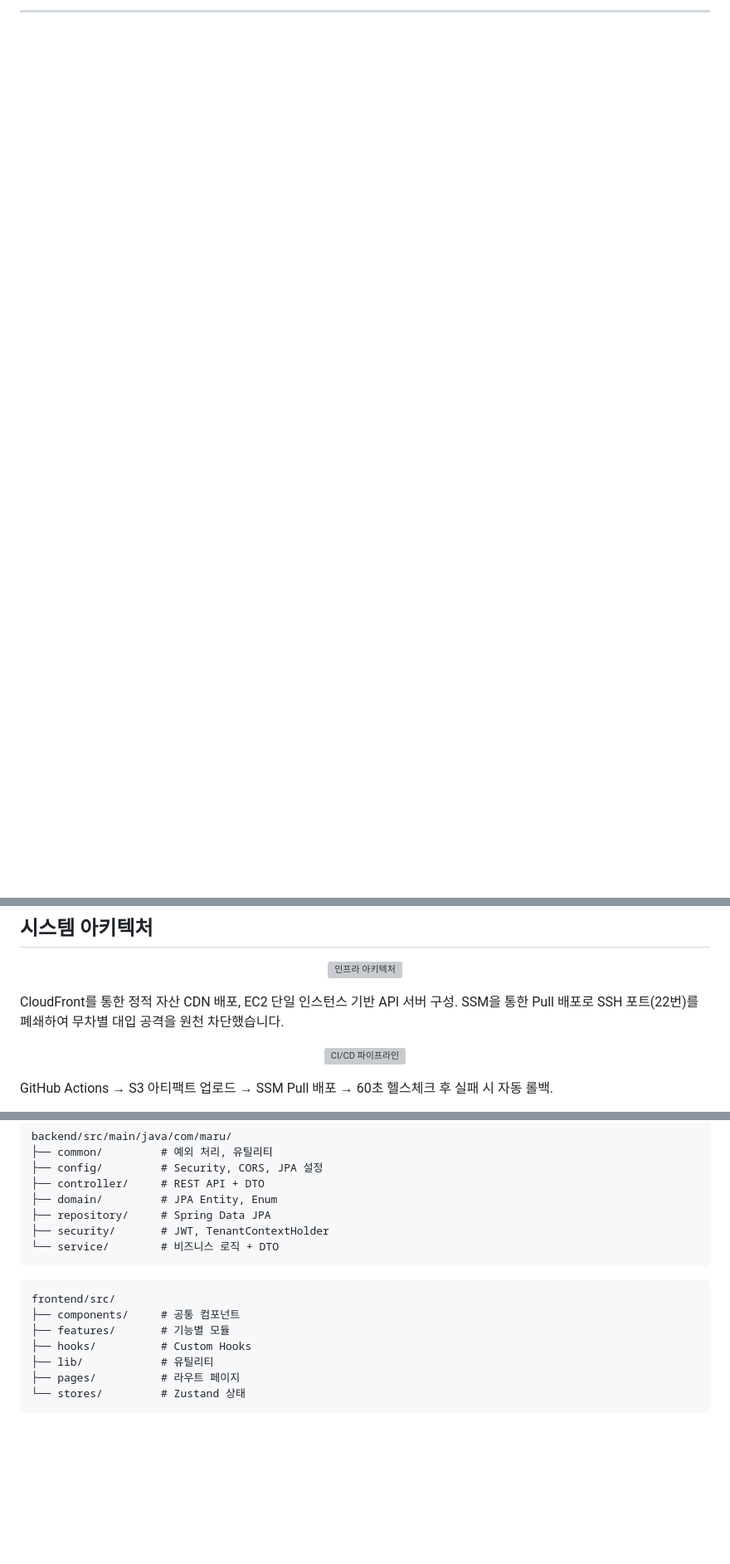
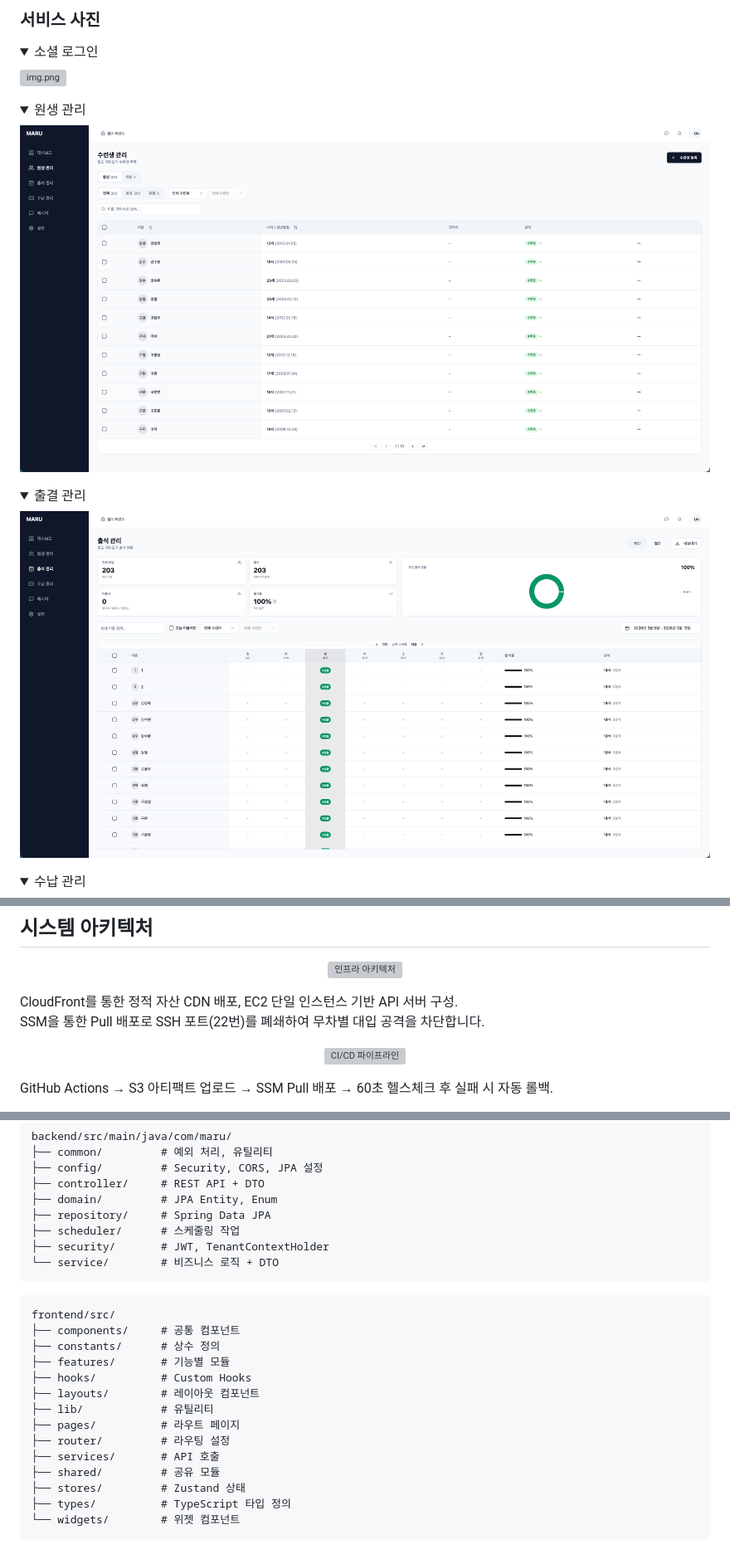
Before and after one commit to f-lab-edu/maru-management-app, a Markdown page: README.md, 3 parts joined by grey strips. Shown at 83% size. GitHub-like rendering; pictures changed too: assets/img2.png (added), assets/img3.png (added); folded sections open; blank space fills up the shorter version; grey boxes are pictures that could not be loaded.

Commit message:
docs: README 업데이트

````diff
--- a/README.md
+++ b/README.md
@@ -45,2 +43,35 @@
 
----
+### 서비스 사진
+
+<details>
+<summary>
+소셜 로그인
+</summary>
+
+![img.png](assets/img.png)
+
+</details>
+
+<details>
+<summary>
+원생 관리
+</summary>
+
+![img.png](assets/img2.png)
+
+</details>
+
+<details>
+<summary>
+출결 관리
+</summary>
+
+![img.png](assets/img3.png)
+
+</details>
+
+<details>
+<summary>
+수납 관리
+</summary>
+
@@ -53,7 +107,8 @@
 
 </div>
 
-CloudFront를 통한 정적 자산 CDN 배포, EC2 단일 인스턴스 기반 API 서버 구성. SSM을 통한 Pull 배포로 SSH 포트(22번)를 폐쇄하여 무차별 대입 공격을 원천 차단했습니다.
+CloudFront를 통한 정적 자산 CDN 배포, EC2 단일 인스턴스 기반 API 서버 구성. <br>
+SSM을 통한 Pull 배포로 SSH 포트(22번)를 폐쇄하여 무차별 대입 공격을 차단합니다.
 
 <div align="center">
 
@@ -230,6 +290,7 @@ backend/src/main/java/com/maru/
 ├── controller/     # REST API + DTO
 ├── domain/         # JPA Entity, Enum
 ├── repository/     # Spring Data JPA
+├── scheduler/      # 스케줄링 작업
 ├── security/       # JWT, TenantContextHolder
 └── service/        # 비즈니스 로직 + DTO
 ```
@@ -237,11 +298,18 @@ backend/src/main/java/com/maru/
 ```
 frontend/src/
 ├── components/     # 공통 컴포넌트
+├── constants/      # 상수 정의
 ├── features/       # 기능별 모듈
 ├── hooks/          # Custom Hooks
+├── layouts/        # 레이아웃 컴포넌트
 ├── lib/            # 유틸리티
 ├── pages/          # 라우트 페이지
-└── stores/         # Zustand 상태
+├── router/         # 라우팅 설정
+├── services/       # API 호출
+├── shared/         # 공유 모듈
+├── stores/         # Zustand 상태
+├── types/          # TypeScript 타입 정의
+└── widgets/        # 위젯 컴포넌트
 ```
 
 </details>
````
Also changed, not shown: other parts of README.md (+35 -9 lines), assets/img4.png (added), assets/img5.png (added), 2 other files.
